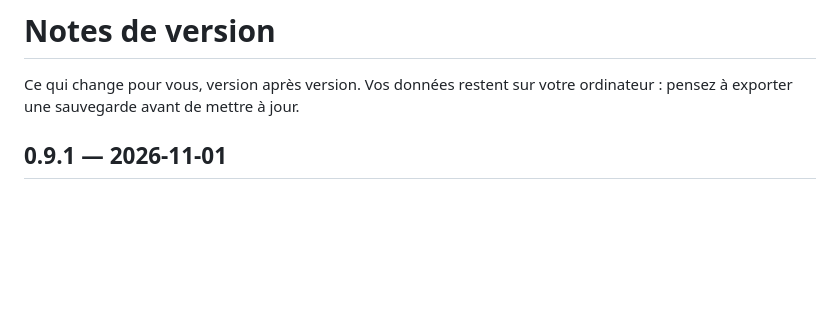
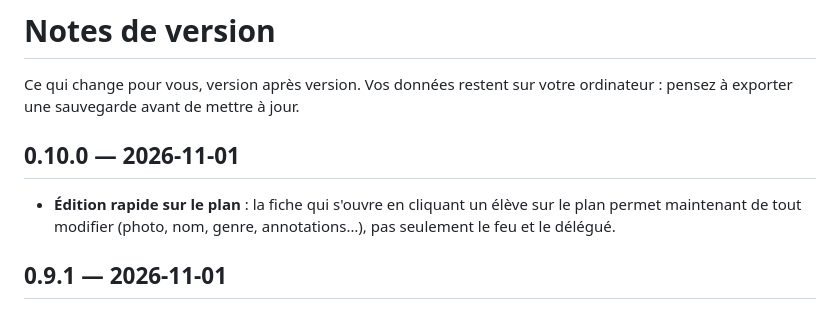
Before and after one commit to gramsco/plandeclasse, a Markdown page: docs/release-notes.md, the part around the change. GitHub-like rendering; blank space fills up the shorter version.

Commit message:
feat: edit everything from the student panel on the plan
Co-Authored-By: Claude Sonnet 5.5 <noreply@anthropic.com>

```diff
--- a/docs/release-notes.md
+++ b/docs/release-notes.md
@@ -2,6 +2,11 @@
 
 Ce qui change pour vous, version après version. Vos données restent sur votre ordinateur : pensez à exporter une
 sauvegarde avant de mettre à jour.
+
+## 0.10.0 — 2026-11-01
+
+- **Édition rapide sur le plan** : la fiche qui s'ouvre en cliquant un élève sur le plan permet maintenant de tout
+  modifier (photo, nom, genre, annotations…), pas seulement le feu et le délégué.
 
 ## 0.9.1 — 2026-11-01
 
```
Also changed, not shown: docs/guide.md (+1 -1 lines), docs/img/01-accueil.png, docs/img/04b-fiche-eleve.png, docs/img/08-suivi.png, docs/img/08b-suivi-hypotheses.png, docs/img/13-tableau.png, 6 other files.
